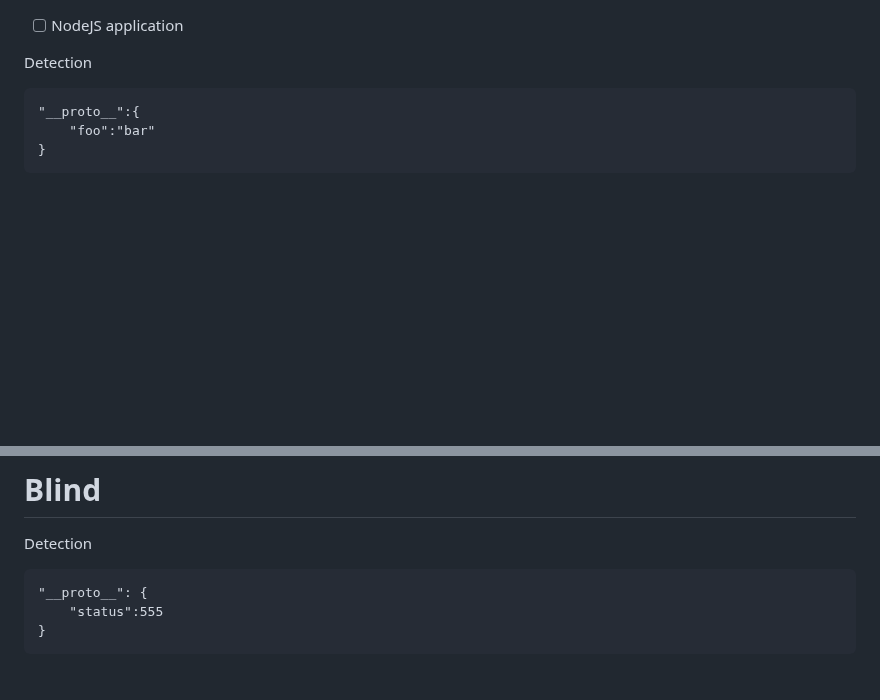
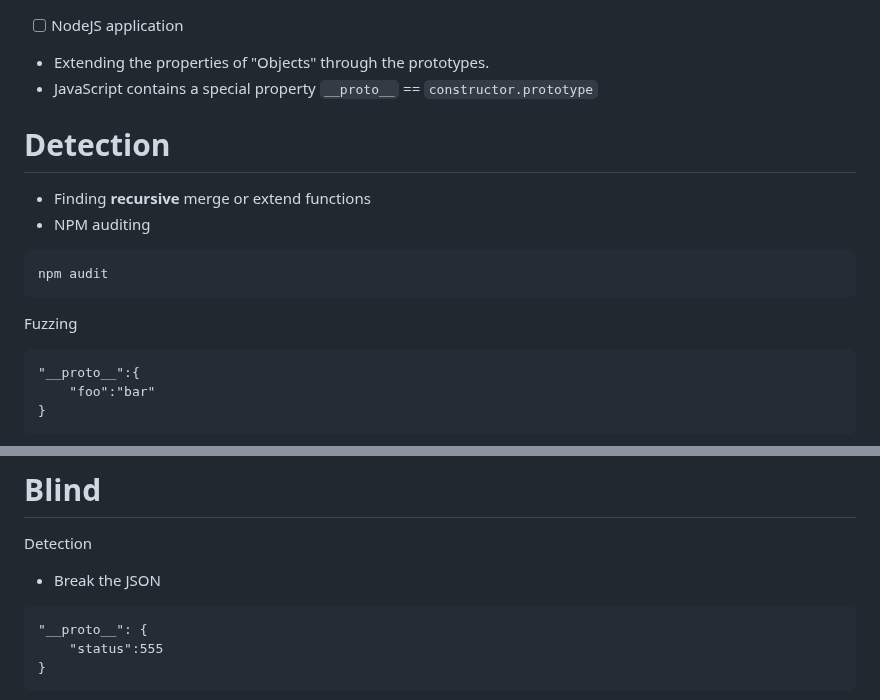
Before and after one commit to HackerTyperAbuser/AttackNotes, a Markdown page: Web Application Pentesting/Prototype Pollution.md, 2 parts joined by grey strips. Rendered like a GitHub page; blank space fills up the shorter version.

Commit message:
update: prototype pollution

````diff
--- a/Web Application Pentesting/Prototype Pollution.md
+++ b/Web Application Pentesting/Prototype Pollution.md
@@ -1,6 +1,14 @@
 - [ ] NodeJS application
+- Extending the properties of "Objects" through the prototypes.
+- JavaScript contains a special property `__proto__` == `constructor.prototype`
 
-Detection
+# Detection
+- Finding **recursive** merge or extend functions
+- NPM auditing
+```npm
+npm audit
+```
+Fuzzing
 ```http
 "__proto__":{
 	"foo":"bar"
@@ -32,6 +40,7 @@ RCE
 ```
 # Blind
 Detection
+- Break the JSON
 ```http
 "__proto__": {
 	"status":555
````
Also changed, not shown: Web Application Pentesting/Input Validation/Type Juggling.md (+1 -1 lines), img/Pasted image 20260215014356.png (renamed from Pasted image 20260215014356.png).
